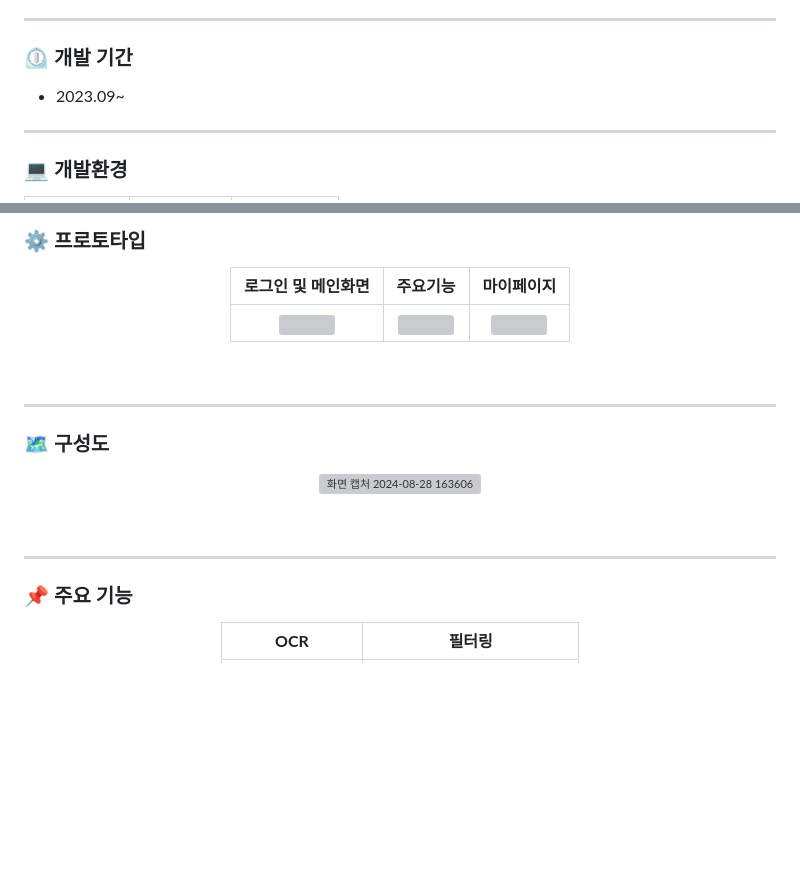
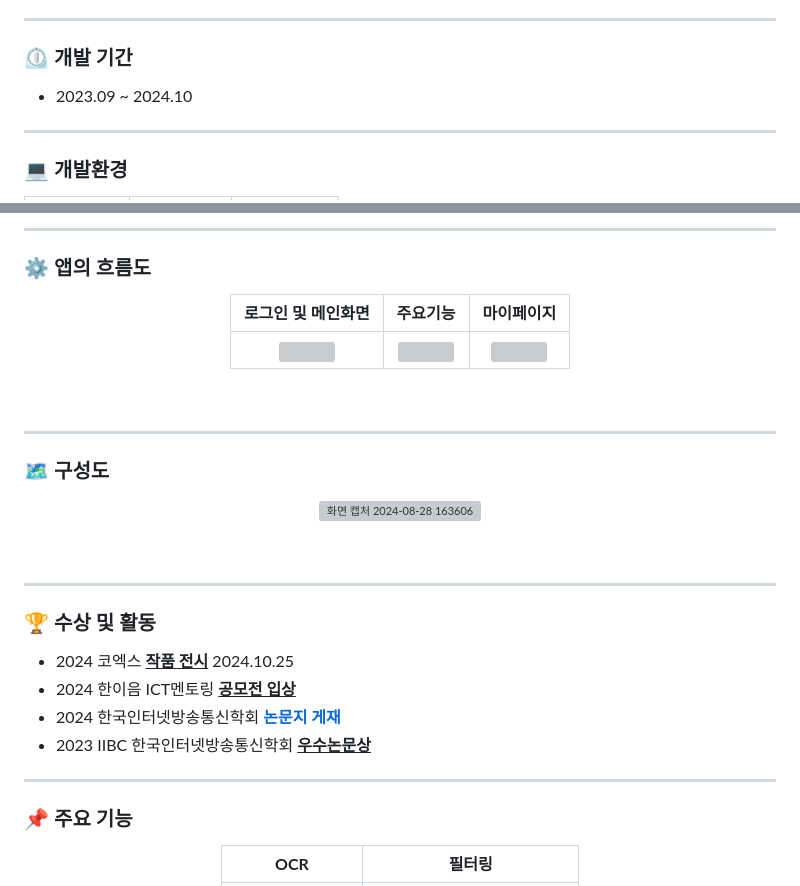
Before and after one commit to kimnambin/banergy, a Markdown page: README.md, 2 parts joined by grey strips. Drawn GitHub-style; blank space fills up the shorter version; grey boxes are pictures that could not be loaded.

Commit message:
리드미 수정

```diff
--- a/README.md
+++ b/README.md
@@ -11,7 +11,7 @@
 
 ### ⏲️ 개발 기간
 
-- 2023.09~
+- 2023.09 ~ 2024.10
 
 <hr>
 
@@ -34,5 +33,7 @@
 
-### ⚙️ 프로토타입
+---
+
+### ⚙️ 앱의 흐름도
 
 <div align="center">
 
@@ -54,7 +55,17 @@
 </div>
 
 <br>
-<hr>
+
+---
+
+### 🏆 수상 및 활동
+
+- 2024 코엑스 <u>**작품 전시**</u> 2024.10.25
+- 2024 한이음 ICT멘토링 <u>**공모전 입상**</u>
+- 2024 한국인터넷방송통신학회 [**논문지 게재**](https://www.kci.go.kr/kciportal/ci/sereArticleSearch/ciSereArtiView.kci?sereArticleSearchBean.artiId=ART003075378)
+- 2023 IIBC 한국인터넷방송통신학회 <u>**우수논문상**</u>
+
+---
 
 ### 📌 주요 기능
 
```
Also changed, not shown: other parts of README.md (+0 -1 lines).
